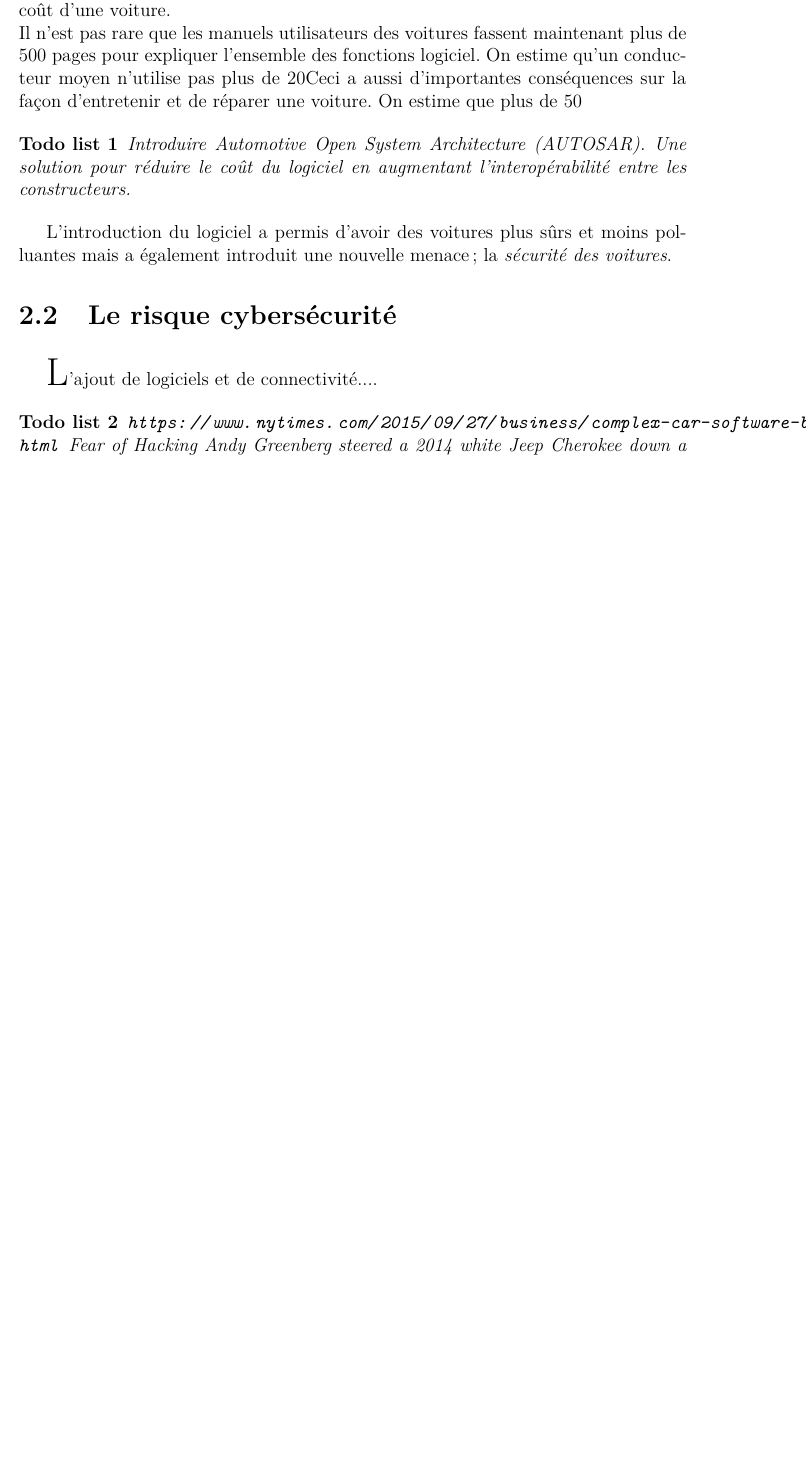
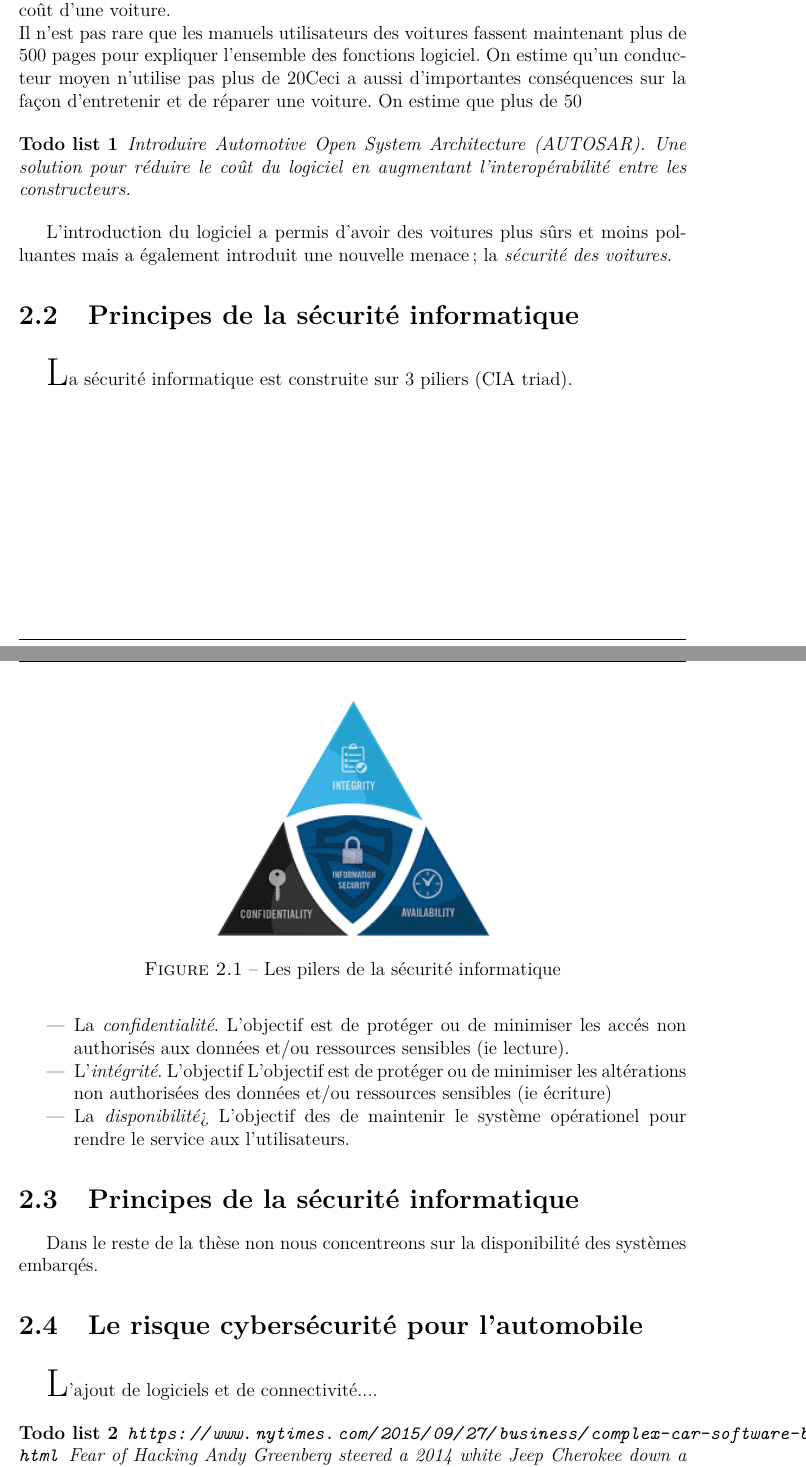
Before and after one commit to PAYRAULT/Remoi, a LaTeX thesis (main.tex, which reads Sections/2_securite.tex): part of page 11 of 18 before the commit and two parts of pages 11 and 12 of 19 after it, the two joined at a grey line, cut so that both start at the same text, the shorter picture padded with empty space. Compiled offline with pdfLaTeX.

Commit message:
ispell and separate compilation

```diff
--- a/Sections/2_securite.tex
+++ b/Sections/2_securite.tex
@@ -53,4 +53,12 @@ Introduire Automotive Open System Architecture (AUTOSAR). Une solution pour r\'e
 L'introduction du logiciel a permis d'avoir des voitures plus s\^urs et moins polluantes mais a \'egalement introduit une nouvelle menace; la \emph{s\'ecurit\'e des voitures}.
 
 
-\section {Le risque cybers\'ecurit\'e}
+\section {Principes de la s\'ecurit\'e informatique}
+ \medskip
+ {\Huge L}a s\'ecurit\'e informatique est construite sur 3 piliers (CIA triad).
+
+\FloatBarrier
+\begin{figure}
+	\centering
+    \includegraphics[scale=1.0]{CIA-triad}
+    \caption{Les pilers de la s\'ecurit\'e informatique}
@@ -57,3 +70,16 @@ L'introduction du logiciel a permis d'avoir des voitures plus s\^urs et moins po
+\begin{itemize}
+\item La \emph{confidentialit\'e}. L'objectif est de prot\'eger ou de minimiser les acc\'es non authoris\'es aux donn\'ees et/ou ressources sensibles (ie lecture).
+\item L'\emph{int\'egrit\'e}. L'objectif L'objectif est de prot\'eger ou de minimiser les alt\'erations non authoris\'ees des donn\'ees et/ou ressources sensibles (ie \'ecriture)
+\item La \emph{disponibilit\'e}> L'objectif des de maintenir le syst\`eme op\'erationel pour rendre le service aux l'utilisateurs.
+\end{itemize}
+
+\section {Principes de la s\'ecurit\'e informatique}
+
+
+Dans le reste de la th\`ese non nous concentreons sur la disponibilit\'e des syst\`emes embarq\'es.
+
+
+\section {Le risque cybers\'ecurit\'e pour l'automobile}
  \medskip
  {\Huge L}'ajout de logiciels et de connectivit\'e....
 
```
Also changed, not shown: abstract.tex (+1 -1 lines), glossaire.tex (+1 -1 lines), Images/CIA-Triad.png (added), Makefile, main.pdf (deleted), Sections/2_securite.tex (5 more changed lines).
